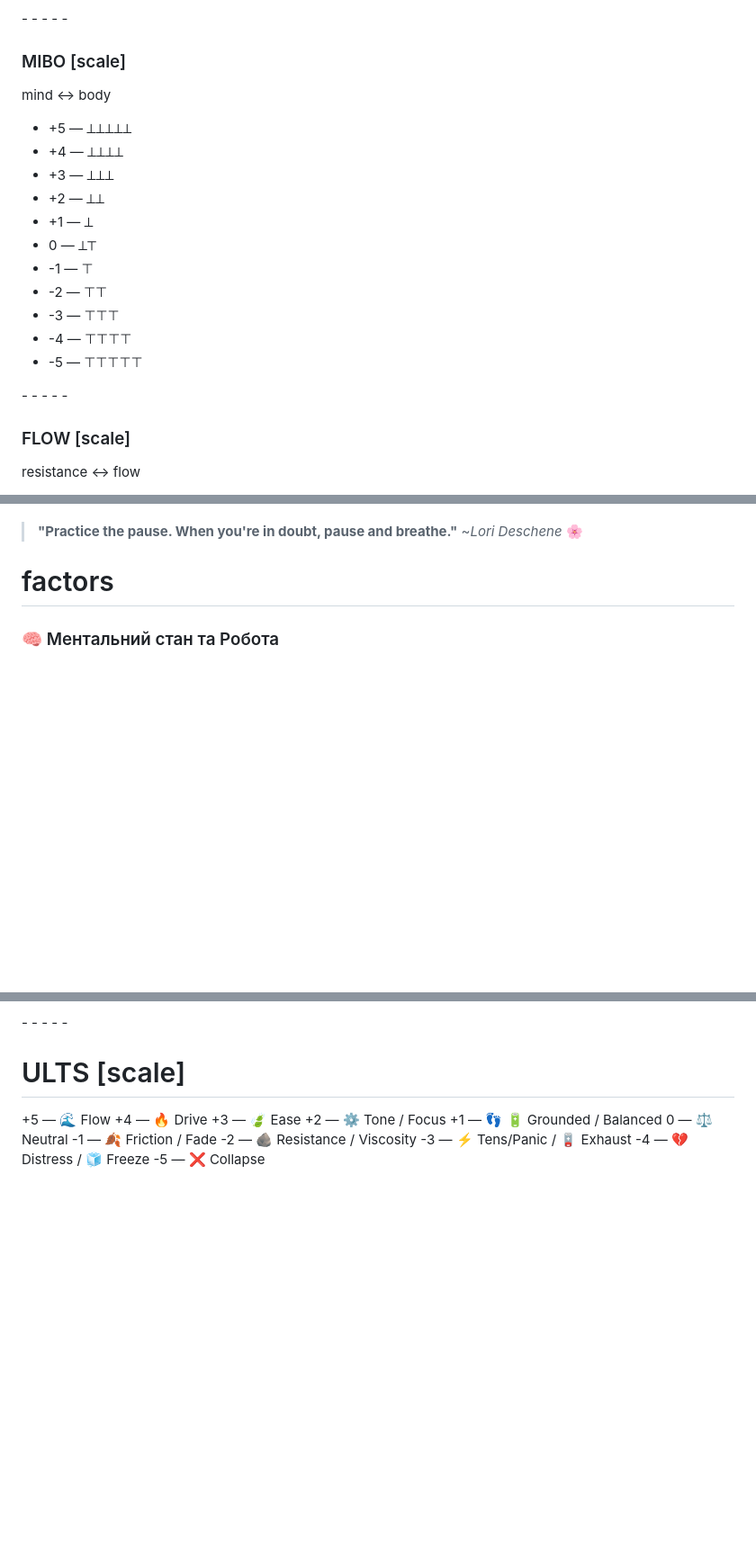
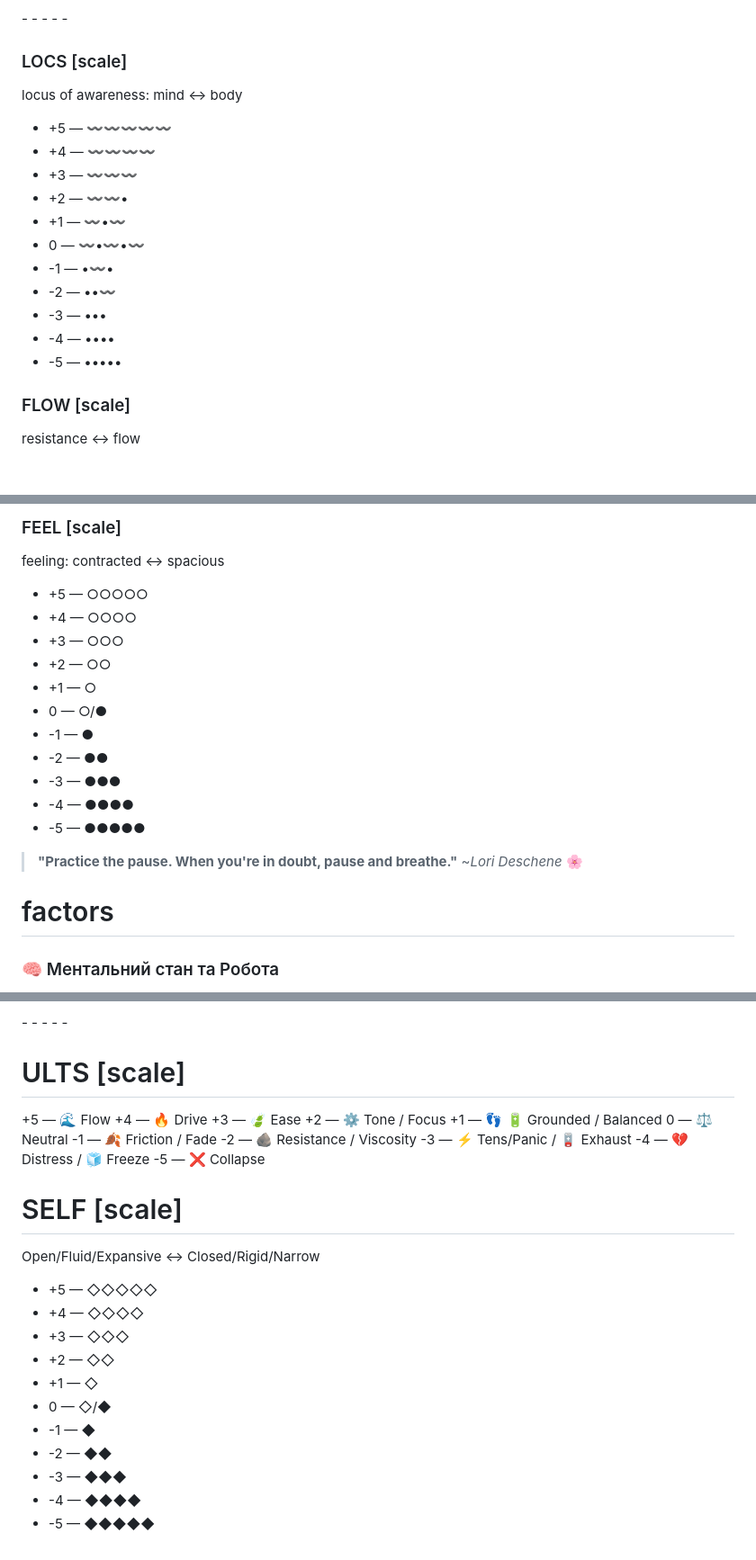
Before and after one commit to sergeykrutko/ultimate-tracker, a Markdown page: database.md, 3 parts joined by grey strips. Shown at 90% size. Drawn GitHub-style; blank space fills up the shorter version.

```diff
--- a/database.md
+++ b/database.md
@@ -84,23 +84,21 @@
 
 \- - - - -
 
-### MIBO [scale]
+### LOCS [scale]
 
-mind <-> body
+locus of awareness: mind <-> body
 
-- \+5 — ⟂⟂⟂⟂⟂
-- \+4 — ⟂⟂⟂⟂
-- \+3 — ⟂⟂⟂
-- \+2 — ⟂⟂
-- \+1 — ⟂
--  0 — ⟂⊤
-- \-1 — ⊤
-- \-2 — ⊤⊤
-- \-3 — ⊤⊤⊤
-- \-4 — ⊤⊤⊤⊤
-- \-5 — ⊤⊤⊤⊤⊤
-
-\- - - - -
+- \+5 — 〰〰〰〰〰
+- \+4 — 〰〰〰〰
+- \+3 — 〰〰〰
+- \+2 — 〰〰•
+- \+1 — 〰•〰
+- 0 — 〰•〰•〰
+- \-1 — •〰•
+- \-2 — ••〰
+- \-3 — •••
+- \-4 — ••••
+- \-5 — •••••
 
 ### FLOW [scale]
 
@@ -140,3 +193,18 @@ magnet field valence
+### FEEL [scale]
+
+feeling: contracted <-> spacious
+
+- \+5 — ○○○○○
+- \+4 — ○○○○
+- \+3 — ○○○
+- \+2 — ○○
+- \+1 — ○
+- 0 — ○/●
+- \-1 — ●
+- \-2 — ●●
+- \-3 — ●●●
+- \-4 — ●●●●
+- \-5 — ●●●●●
 
  > **"Practice the pause. When you're in doubt, pause and breathe."**  ~*Lori Deschene*
  > 🌸
@@ -902,3 +972,19 @@ magnet field valence
 -3 — ⚡ Tens/Panic / 🪫 Exhaust
 -4 — 💔 Distress / 🧊 Freeze
 -5 — ❌ Collapse
+
+# SELF [scale]
+
+Open/Fluid/Expansive <-> Closed/Rigid/Narrow
+
+- \+5 — ◇◇◇◇◇
+- \+4 — ◇◇◇◇
+- \+3 — ◇◇◇
+- \+2 — ◇◇
+- \+1 — ◇
+- 0 — ◇/◆
+- \-1 — ◆
+- \-2 — ◆◆
+- \-3 — ◆◆◆
+- \-4 — ◆◆◆◆
+- \-5 — ◆◆◆◆◆
```
Also changed, not shown: other parts of database.md (+74 -17 lines).
